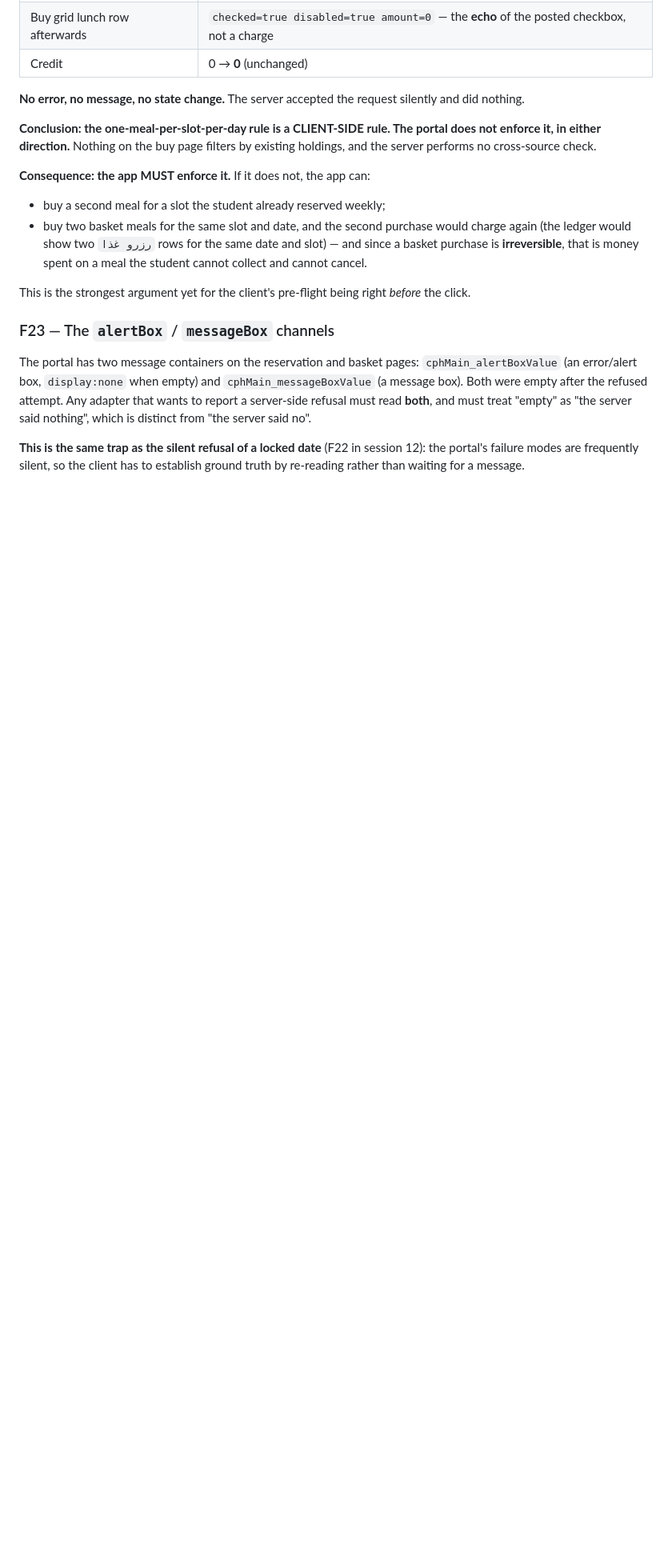
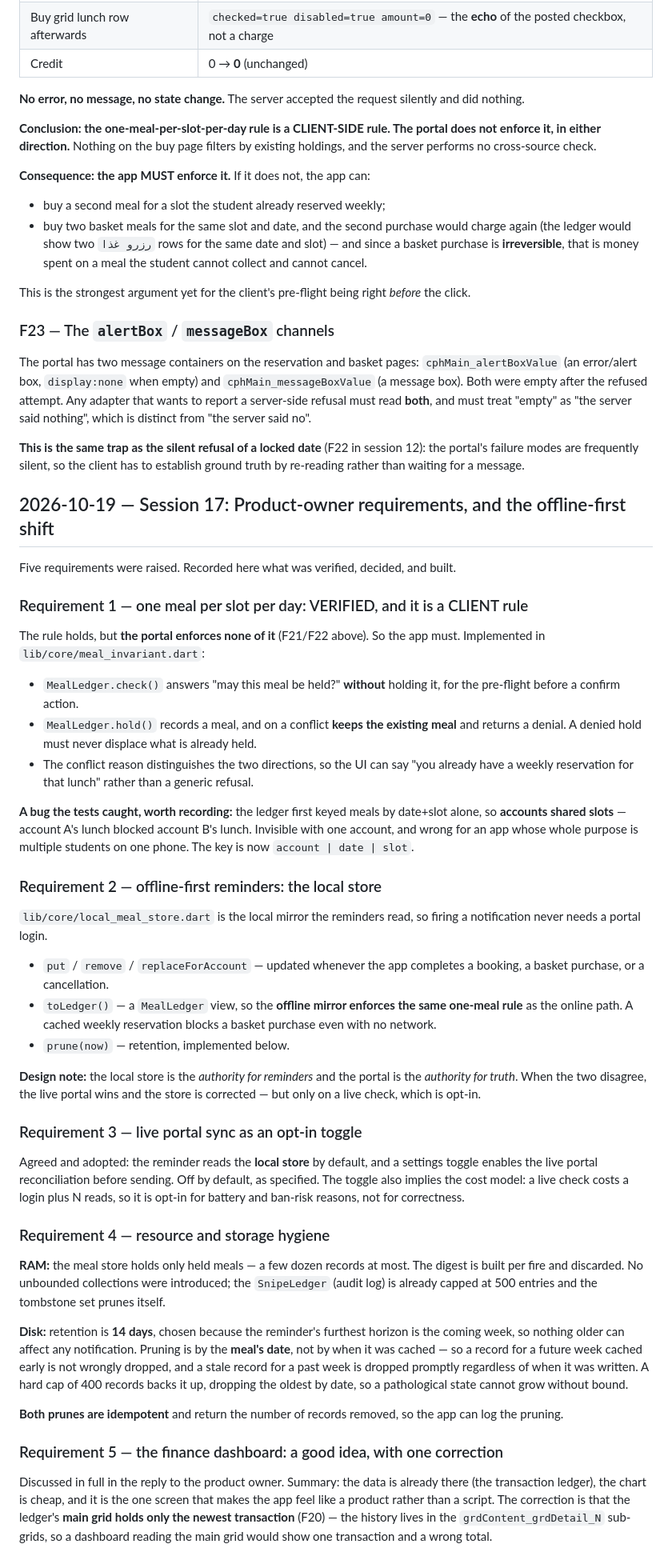
Before and after one commit to Ashekofteh/Bahonar-Nut, a Markdown page: findings.md, the part around the change. Shown at 80% size. Rendered like a GitHub page; blank space fills up the shorter version.

Commit message:
Record the product-owner requirements session in findings
Co-Authored-By: Claude Sonnet 4.5 (1M context) <noreply@anthropic.com>

```diff
--- a/findings.md
+++ b/findings.md
@@ -869,3 +869,79 @@ distinct from "the server said no".
 **This is the same trap as the silent refusal of a locked date** (F22 in session
 12): the portal's failure modes are frequently silent, so the client has to
 establish ground truth by re-reading rather than waiting for a message.
+
+## 2026-10-19 — Session 17: Product-owner requirements, and the offline-first shift
+
+Five requirements were raised. Recorded here what was verified, decided, and
+built.
+
+### Requirement 1 — one meal per slot per day: VERIFIED, and it is a CLIENT rule
+
+The rule holds, but **the portal enforces none of it** (F21/F22 above). So the
+app must. Implemented in `lib/core/meal_invariant.dart`:
+
+- `MealLedger.check()` answers "may this meal be held?" **without** holding it,
+  for the pre-flight before a confirm action.
+- `MealLedger.hold()` records a meal, and on a conflict **keeps the existing
+  meal** and returns a denial. A denied hold must never displace what is
+  already held.
+- The conflict reason distinguishes the two directions, so the UI can say
+  "you already have a weekly reservation for that lunch" rather than a generic
+  refusal.
+
+**A bug the tests caught, worth recording:** the ledger first keyed meals by
+date+slot alone, so **accounts shared slots** — account A's lunch blocked
+account B's lunch. Invisible with one account, and wrong for an app whose whole
+purpose is multiple students on one phone. The key is now
+`account | date | slot`.
+
+### Requirement 2 — offline-first reminders: the local store
+
+`lib/core/local_meal_store.dart` is the local mirror the reminders read, so
+firing a notification never needs a portal login.
+
+- `put` / `remove` / `replaceForAccount` — updated whenever the app completes a
+  booking, a basket purchase, or a cancellation.
+- `toLedger()` — a `MealLedger` view, so the **offline mirror enforces the same
+  one-meal rule** as the online path. A cached weekly reservation blocks a
+  basket purchase even with no network.
+- `prune(now)` — retention, implemented below.
+
+**Design note:** the local store is the *authority for reminders* and the portal
+is the *authority for truth*. When the two disagree, the live portal wins and
+the store is corrected — but only on a live check, which is opt-in.
+
+### Requirement 3 — live portal sync as an opt-in toggle
+
+Agreed and adopted: the reminder reads the **local store** by default, and a
+settings toggle enables the live portal reconciliation before sending. Off by
+default, as specified. The toggle also implies the cost model: a live check
+costs a login plus N reads, so it is opt-in for battery and ban-risk reasons,
+not for correctness.
+
+### Requirement 4 — resource and storage hygiene
+
+**RAM:** the meal store holds only held meals — a few dozen records at most.
+The digest is built per fire and discarded. No unbounded collections were
+introduced; the `SnipeLedger` (audit log) is already capped at 500 entries and
+the tombstone set prunes itself.
+
+**Disk:** retention is **14 days**, chosen because the reminder's furthest
+horizon is the coming week, so nothing older can affect any notification.
+Pruning is by the **meal's date**, not by when it was cached — so a record for a
+future week cached early is not wrongly dropped, and a stale record for a past
+week is dropped promptly regardless of when it was written. A hard cap of 400
+records backs it up, dropping the oldest by date, so a pathological state cannot
+grow without bound.
+
+**Both prunes are idempotent** and return the number of records removed, so the
+app can log the pruning.
+
+### Requirement 5 — the finance dashboard: a good idea, with one correction
+
+Discussed in full in the reply to the product owner. Summary: the data is
+already there (the transaction ledger), the chart is cheap, and it is the one
+screen that makes the app feel like a product rather than a script. The
+correction is that the ledger's **main grid holds only the newest transaction**
+(F20) — the history lives in the `grdContent_grdDetail_N` sub-grids, so a
+dashboard reading the main grid would show one transaction and a wrong total.
```
